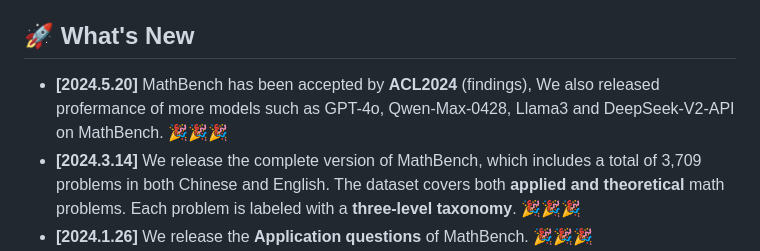
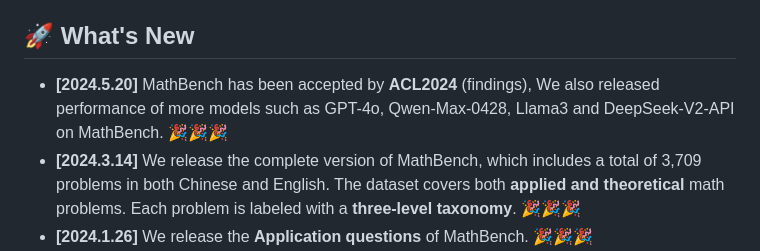
Before and after one commit to open-compass/MathBench, a Markdown page: README.md, the part around the change. Drawn GitHub-style.

```diff
--- a/README.md
+++ b/README.md
@@ -30,7 +30,7 @@ MathBench is an `All in One` math dataset for language model evaluation, with:
 <!-- CE utilizes a circular evaluation mechanism to mitigate the model's biased tendencies, such as consistently favoring option A or yielding entirely different results across multiple responses. During the evaluation of a multiple-choice question, CE performs several assessments. After each question-answer interaction, the order of the options is rearranged through a "circular" mechanism (for instance, ABCD becomes BCDA). A question is only deemed correct if all responses across these evaluations are accurate. Within MathBench, we employ CE-4, meaning each question undergoes four rounds of evaluation. -->
 
 ## 🚀 What's New
-- **[2024.5.20]** MathBench has been accepted by **ACL2024** (findings), We also released profermance of more models such as GPT-4o, Qwen-Max-0428, Llama3 and DeepSeek-V2-API on MathBench. 🎉🎉🎉
+- **[2024.5.20]** MathBench has been accepted by **ACL2024** (findings), We also released performance of more models such as GPT-4o, Qwen-Max-0428, Llama3 and DeepSeek-V2-API on MathBench. 🎉🎉🎉
 - **[2024.3.14]** We release the complete version of MathBench, which includes a total of 3,709 problems in both Chinese and English. The dataset covers both **applied and theoretical** math problems. Each problem is labeled with a **three-level taxonomy**. 🎉🎉🎉
 - **[2024.1.26]** We release the **Application questions** of MathBench. 🎉🎉🎉
 
```
